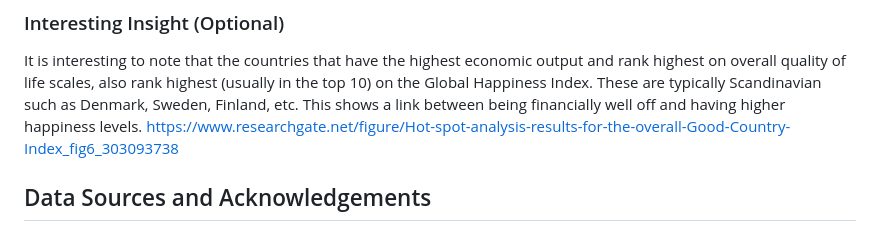
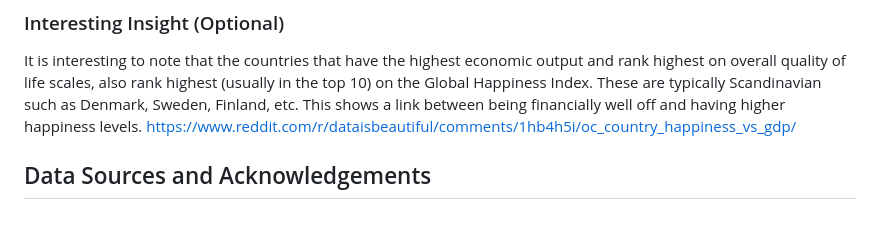
Before and after one commit to Stat184-Fall2025/Sec3_FP_NguyenNgo_AvaWalters_JennyTong, a Markdown page: README.md, the part around the change. GitHub-like rendering.

```diff
--- a/README.md
+++ b/README.md
@@ -9,7 +9,7 @@ When reviewing the global happiness index, we are given data on lots of differen
 ### Interesting Insight (Optional)
 
 It is interesting to note that the countries that have the highest economic output and rank highest on overall quality of life scales, also rank highest (usually in the top 10) on the Global Happiness Index. These are typically Scandinavian such as Denmark, Sweden, Finland, etc. This shows a link between being financially well off and having higher happiness levels.
-https://www.researchgate.net/figure/Hot-spot-analysis-results-for-the-overall-Good-Country-Index_fig6_303093738
+https://www.reddit.com/r/dataisbeautiful/comments/1hb4h5i/oc_country_happiness_vs_gdp/
 
 ## Data Sources and Acknowledgements
 
```
